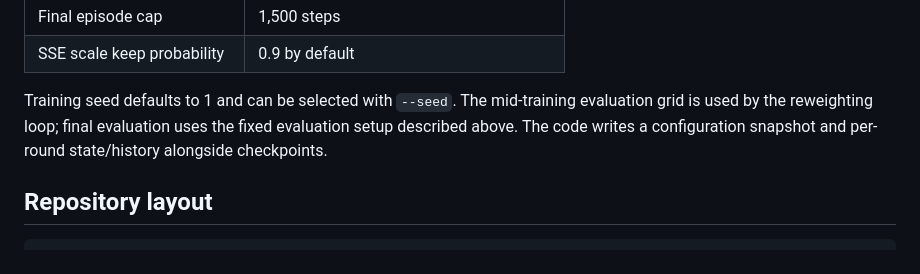
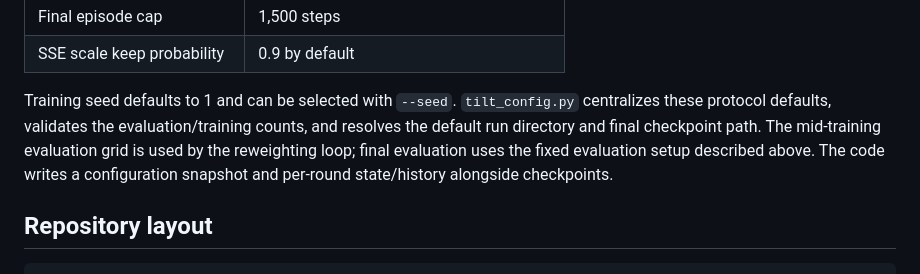
Before and after one commit to PaoShou-China/TILT, a Markdown page: README.md, the part around the change. Rendered like a GitHub page.

Commit message:
Document configuration and entry-point refactor

```diff
--- a/README.md
+++ b/README.md
@@ -88,7 +88,7 @@ The standard entry point in `main_tilt.py` sets:
 | Final episode cap | 1,500 steps |
 | SSE scale keep probability | 0.9 by default |
 
-Training seed defaults to 1 and can be selected with `--seed`. The mid-training evaluation grid is used by the reweighting loop; final evaluation uses the fixed evaluation setup described above. The code writes a configuration snapshot and per-round state/history alongside checkpoints.
+Training seed defaults to 1 and can be selected with `--seed`. `tilt_config.py` centralizes these protocol defaults, validates the evaluation/training counts, and resolves the default run directory and final checkpoint path. The mid-training evaluation grid is used by the reweighting loop; final evaluation uses the fixed evaluation setup described above. The code writes a configuration snapshot and per-round state/history alongside checkpoints.
 
 ## Repository layout
 
```
